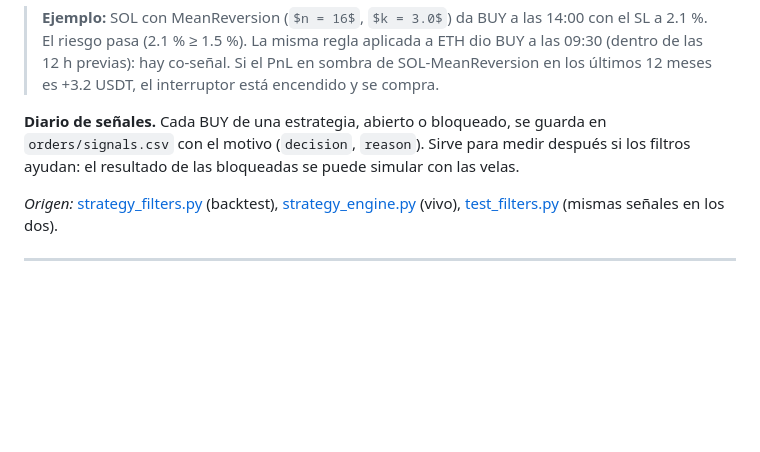
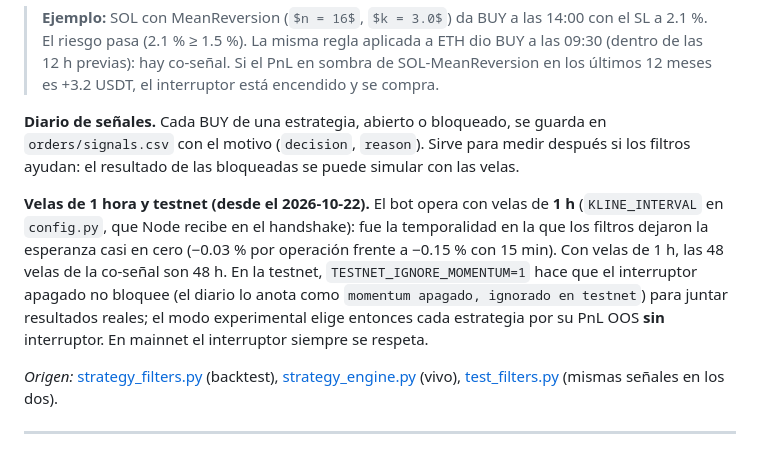
Before and after one commit to bermudezsamuelA/binance-trading-bot, a Markdown page: doc/matematica-del-bot.md, the part around the change. Rendered like a GitHub page; some formulas as TeX source; blank space fills up the shorter version.

```diff
--- a/doc/matematica-del-bot.md
+++ b/doc/matematica-del-bot.md
@@ -956,6 +956,8 @@ $$
 
 **Diario de señales.** Cada BUY de una estrategia, abierto o bloqueado, se guarda en `orders/signals.csv` con el motivo (`decision`, `reason`). Sirve para medir después si los filtros ayudan: el resultado de las bloqueadas se puede simular con las velas.
 
+**Velas de 1 hora y testnet (desde el 2026-10-22).** El bot opera con velas de **1 h** (`KLINE_INTERVAL` en `config.py`, que Node recibe en el handshake): fue la temporalidad en la que los filtros dejaron la esperanza casi en cero (−0.03 % por operación frente a −0.15 % con 15 min). Con velas de 1 h, las 48 velas de la co-señal son 48 h. En la testnet, `TESTNET_IGNORE_MOMENTUM=1` hace que el interruptor apagado no bloquee (el diario lo anota como `momentum apagado, ignorado en testnet`) para juntar resultados reales; el modo experimental elige entonces cada estrategia por su PnL OOS **sin** interruptor. En mainnet el interruptor siempre se respeta.
+
 *Origen:* [strategy_filters.py](../binance-research/strategy_filters.py) (backtest), [strategy_engine.py](../binance-research/strategy_engine.py) (vivo), [test_filters.py](../binance-research/test_filters.py) (mismas señales en los dos).
 
 ---
```
Also changed, not shown: README.md (+15 -6 lines).
